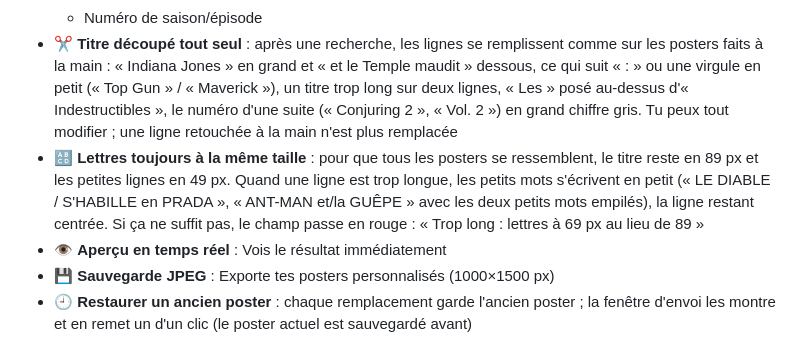
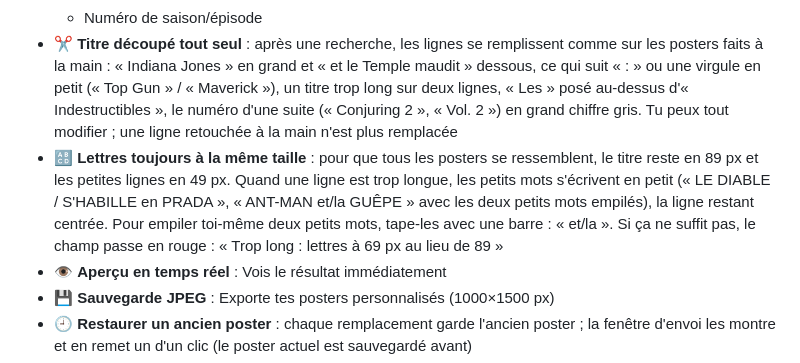
Before and after one commit to mouflo/MouFloster, a Markdown page: README.md, the part around the change. Drawn GitHub-style.

Commit message:
README : empiler deux petits mots avec « et/la »
Co-Authored-By: Claude Opus 5.5 <noreply@anthropic.com>
Claude-Session: https://claude.ai/code/session_019jd7bFnsnV7dE7F7voaq7N

```diff
--- a/README.md
+++ b/README.md
@@ -54,7 +54,7 @@ Tes copains qui ont leur propre Emby peuvent utiliser le créateur de posters :
   - 5 couches de texte configurable (49px et 89px)
   - Numéro de saison/épisode
 - ✂️ **Titre découpé tout seul** : après une recherche, les lignes se remplissent comme sur les posters faits à la main : « Indiana Jones » en grand et « et le Temple maudit » dessous, ce qui suit « : » ou une virgule en petit (« Top Gun » / « Maverick »), un titre trop long sur deux lignes, « Les » posé au-dessus d'« Indestructibles », le numéro d'une suite (« Conjuring 2 », « Vol. 2 ») en grand chiffre gris. Tu peux tout modifier ; une ligne retouchée à la main n'est plus remplacée
-- 🔠 **Lettres toujours à la même taille** : pour que tous les posters se ressemblent, le titre reste en 89 px et les petites lignes en 49 px. Quand une ligne est trop longue, les petits mots s'écrivent en petit (« LE DIABLE / S'HABILLE en PRADA », « ANT-MAN et/la GUÊPE » avec les deux petits mots empilés), la ligne restant centrée. Si ça ne suffit pas, le champ passe en rouge : « Trop long : lettres à 69 px au lieu de 89 »
+- 🔠 **Lettres toujours à la même taille** : pour que tous les posters se ressemblent, le titre reste en 89 px et les petites lignes en 49 px. Quand une ligne est trop longue, les petits mots s'écrivent en petit (« LE DIABLE / S'HABILLE en PRADA », « ANT-MAN et/la GUÊPE » avec les deux petits mots empilés), la ligne restant centrée. Pour empiler toi-même deux petits mots, tape-les avec une barre : « et/la ». Si ça ne suffit pas, le champ passe en rouge : « Trop long : lettres à 69 px au lieu de 89 »
 - 👁️ **Aperçu en temps réel** : Vois le résultat immédiatement
 - 💾 **Sauvegarde JPEG** : Exporte tes posters personnalisés (1000×1500 px)
 - 🕘 **Restaurer un ancien poster** : chaque remplacement garde l'ancien poster ; la fenêtre d'envoi les montre et en remet un d'un clic (le poster actuel est sauvegardé avant)
```
